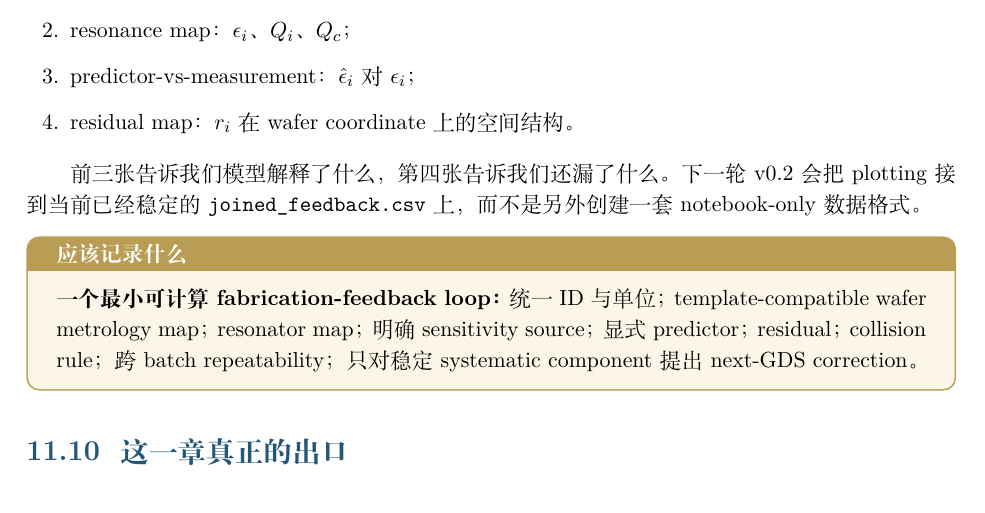
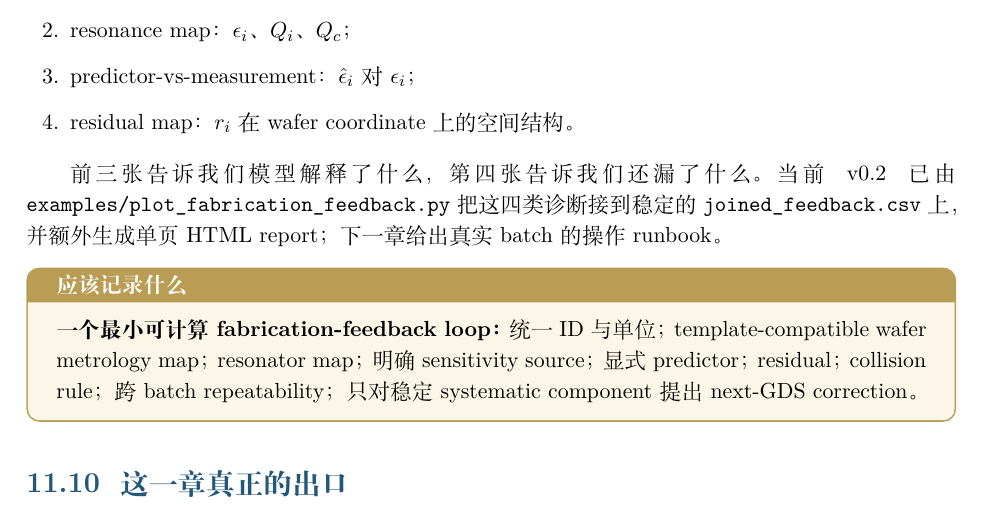
Before and after one commit to Dingo-infinity2020/KID-Intro-Guide, a LaTeX thesis (volume2-fabrication/main.tex, which reads volume2-fabrication/chapters/ch10_quantitative_loop.tex): part of page 64 of 70, cut so that both start at the same text. Compiled offline with XeLaTeX.

Commit message:
Update Chapter 10 now that plotting is implemented

```diff
--- a/volume2-fabrication/chapters/ch10_quantitative_loop.tex
+++ b/volume2-fabrication/chapters/ch10_quantitative_loop.tex
@@ -277,7 +277,7 @@ toy model 可以把“真值”都放在一个脚本里，因为它只是在演
   \item residual map：$r_i$ 在 wafer coordinate 上的空间结构。
 \end{enumerate}
 
-前三张告诉我们模型解释了什么，第四张告诉我们还漏了什么。下一轮 v0.2 会把 plotting 接到当前已经稳定的 \texttt{joined\_feedback.csv} 上，而不是另外创建一套 notebook-only 数据格式。
+前三张告诉我们模型解释了什么，第四张告诉我们还漏了什么。当前 v0.2 已由 \texttt{examples/plot\_fabrication\_feedback.py} 把这四类诊断接到稳定的 \texttt{joined\_feedback.csv} 上，并额外生成单页 HTML report；下一章给出真实 batch 的操作 runbook。
 
 \begin{measurebox}
 \textbf{一个最小可计算 fabrication-feedback loop：}
```
